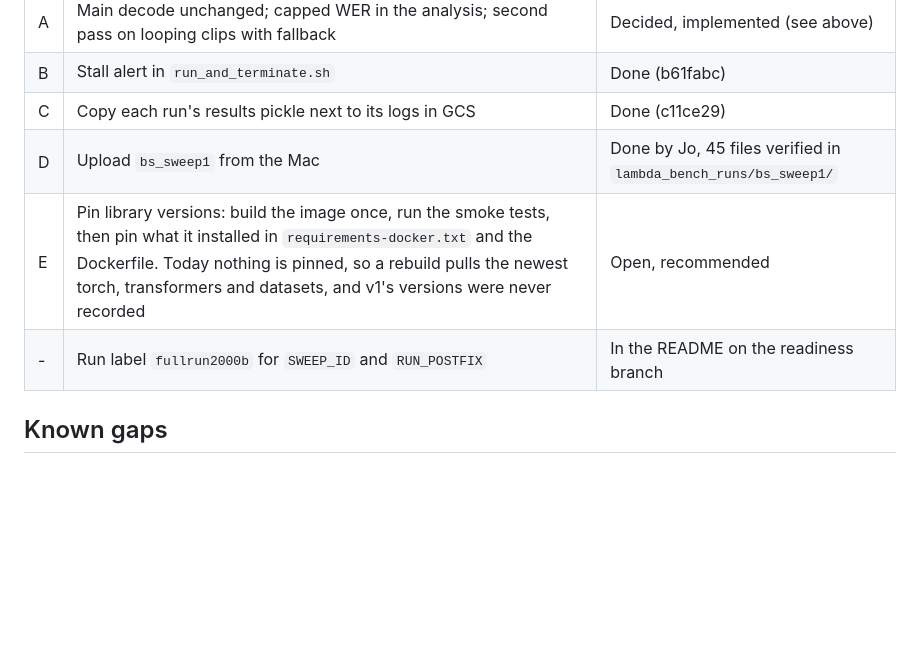
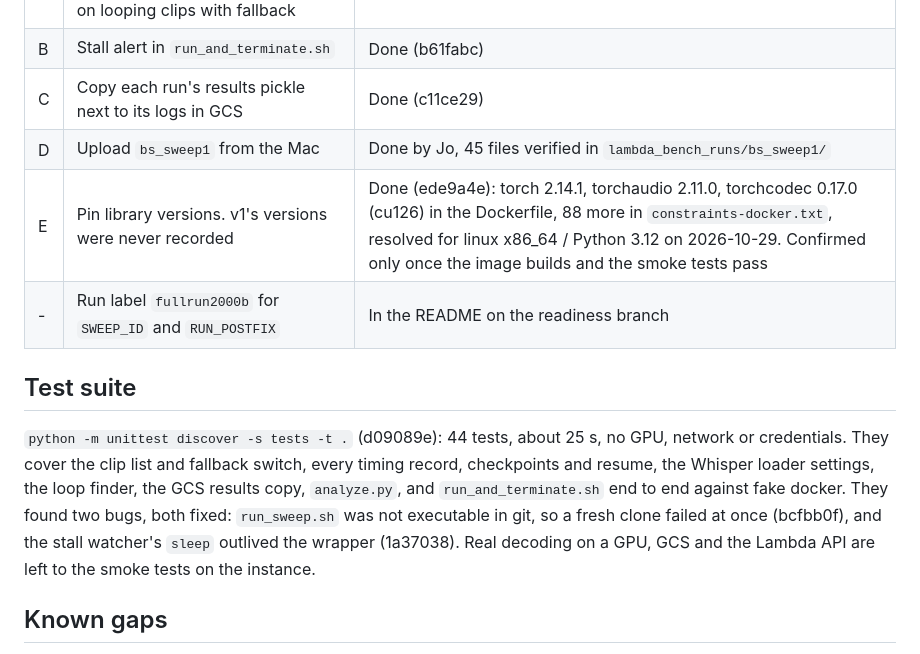
Before and after one commit to jobicari/noisy-speech-asr-benchmarking-pipeline, a Markdown page: analysis/v2_plan.md, the part around the change. Drawn GitHub-style; blank space fills up the shorter version.

Commit message:
Record pinned libraries and the test suite in the v2 plan

```diff
--- a/analysis/v2_plan.md
+++ b/analysis/v2_plan.md
@@ -45,8 +45,12 @@ Not tested yet: the fallback decoding itself, because torch aborts on import on
 | B | Stall alert in `run_and_terminate.sh` | Done (b61fabc) |
 | C | Copy each run's results pickle next to its logs in GCS | Done (c11ce29) |
 | D | Upload `bs_sweep1` from the Mac | Done by Jo, 45 files verified in `lambda_bench_runs/bs_sweep1/` |
-| E | Pin library versions: build the image once, run the smoke tests, then pin what it installed in `requirements-docker.txt` and the Dockerfile. Today nothing is pinned, so a rebuild pulls the newest torch, transformers and datasets, and v1's versions were never recorded | Open, recommended |
+| E | Pin library versions. v1's versions were never recorded | Done (ede9a4e): torch 2.14.1, torchaudio 2.11.0, torchcodec 0.17.0 (cu126) in the Dockerfile, 88 more in `constraints-docker.txt`, resolved for linux x86_64 / Python 3.12 on 2026-10-29. Confirmed only once the image builds and the smoke tests pass |
 | - | Run label `fullrun2000b` for `SWEEP_ID` and `RUN_POSTFIX` | In the README on the readiness branch |
+
+## Test suite
+
+`python -m unittest discover -s tests -t .` (d09089e): 44 tests, about 25 s, no GPU, network or credentials. They cover the clip list and fallback switch, every timing record, checkpoints and resume, the Whisper loader settings, the loop finder, the GCS results copy, `analyze.py`, and `run_and_terminate.sh` end to end against fake docker. They found two bugs, both fixed: `run_sweep.sh` was not executable in git, so a fresh clone failed at once (bcfbb0f), and the stall watcher's `sleep` outlived the wrapper (1a37038). Real decoding on a GPU, GCS and the Lambda API are left to the smoke tests on the instance.
 
 ## Known gaps
 
```
